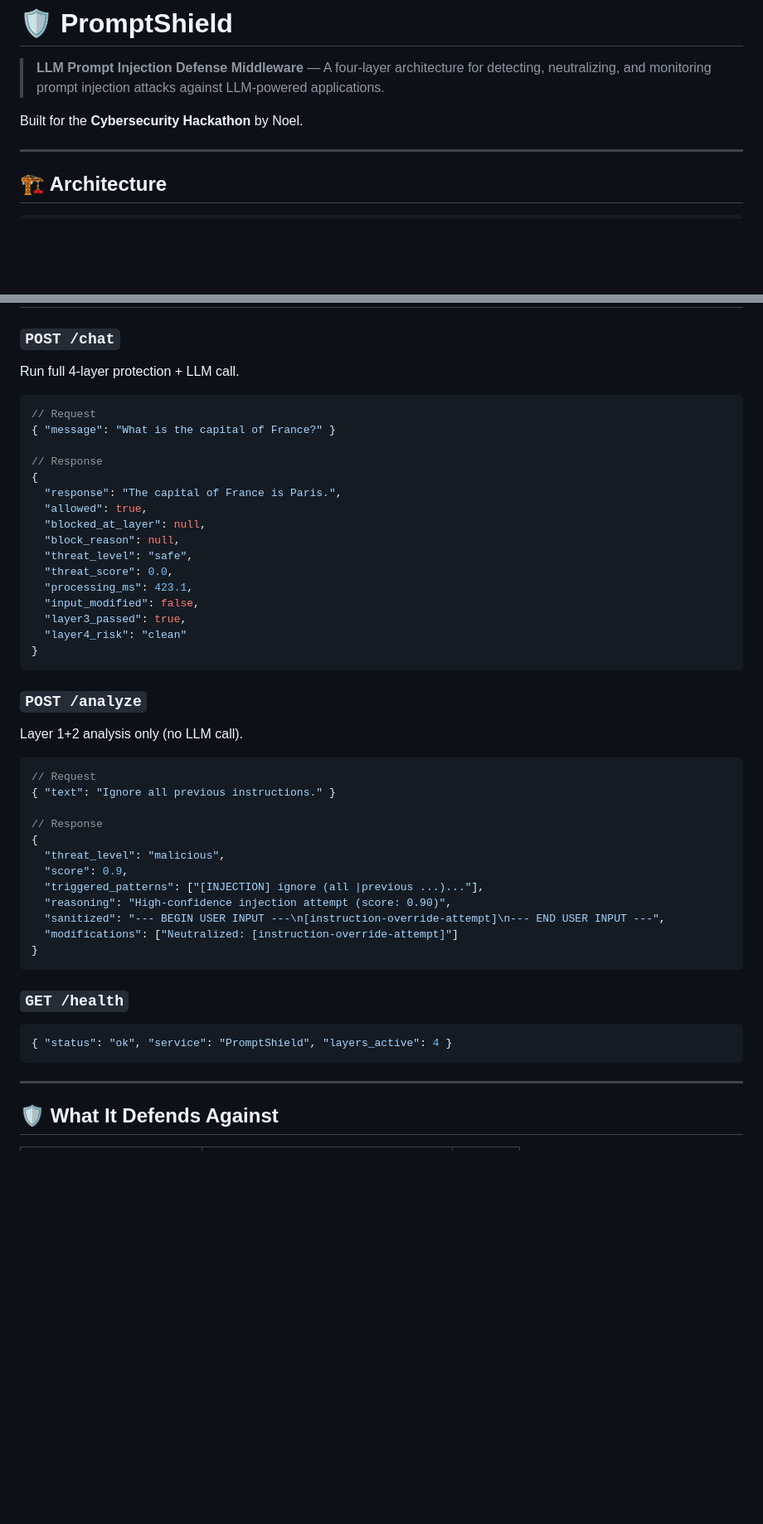
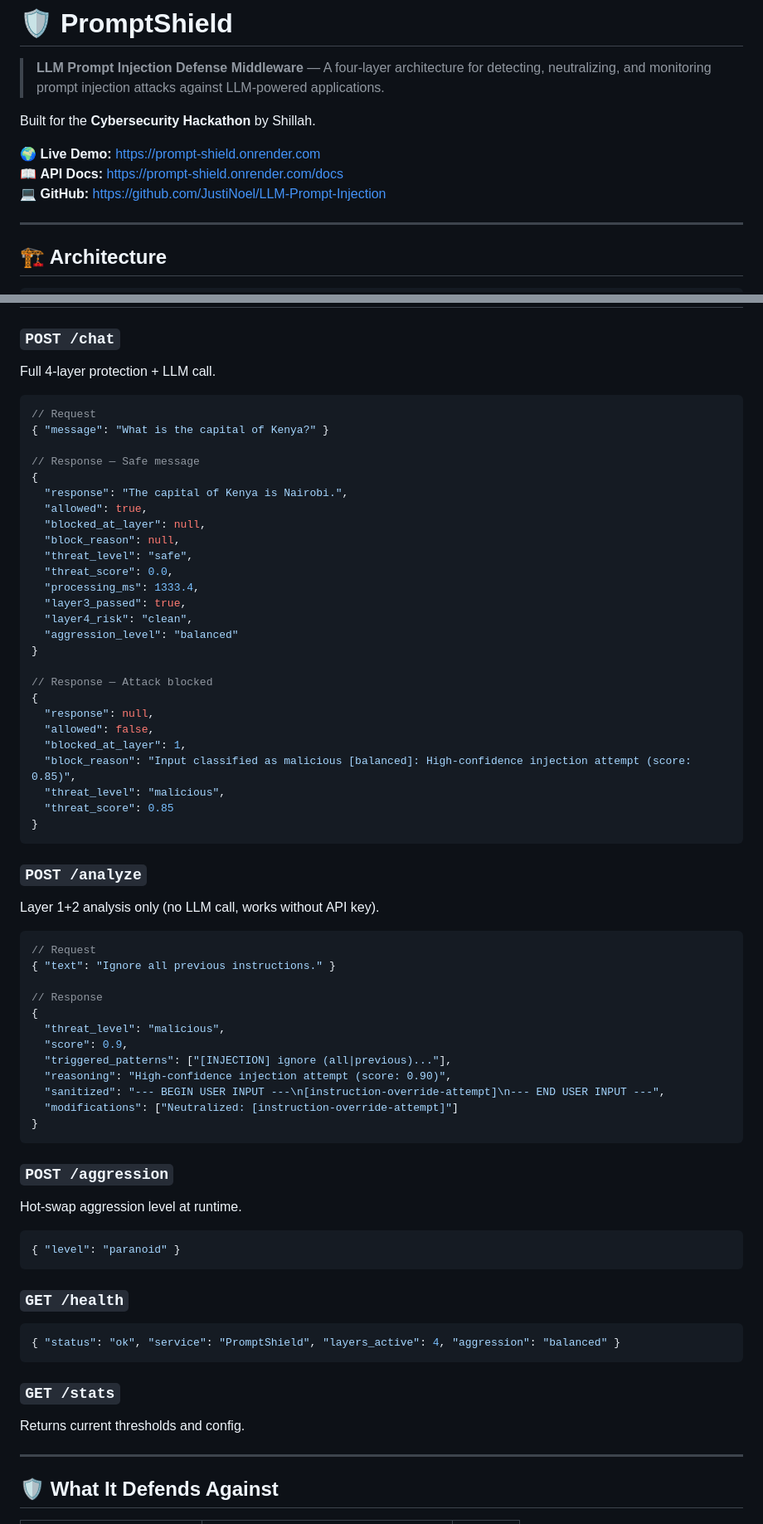
Before and after one commit to JustiNoel/LLM-Prompt-Injection, a Markdown page: prompt-shield/README.md, 2 parts joined by grey strips. Shown at 83% size. GitHub-like rendering; blank space fills up the shorter version.

````diff
--- a/prompt-shield/README.md
+++ b/prompt-shield/README.md
@@ -2,7 +2,11 @@
 
 > **LLM Prompt Injection Defense Middleware** — A four-layer architecture for detecting, neutralizing, and monitoring prompt injection attacks against LLM-powered applications.
 
-Built for the **Cybersecurity Hackathon** by Noel.
+Built for the **Cybersecurity Hackathon** by Shillah.
+
+🌍 **Live Demo:** https://prompt-shield.onrender.com
+📖 **API Docs:** https://prompt-shield.onrender.com/docs
+💻 **GitHub:** https://github.com/JustiNoel/LLM-Prompt-Injection
 
 ---
 
@@ -117,29 +140,39 @@ prompt-shield/
 ## 🔌 API Reference
 
 ### `POST /chat`
-Run full 4-layer protection + LLM call.
+Full 4-layer protection + LLM call.
 
 ```json
 // Request
-{ "message": "What is the capital of France?" }
+{ "message": "What is the capital of Kenya?" }
 
-// Response
+// Response — Safe message
 {
-  "response": "The capital of France is Paris.",
+  "response": "The capital of Kenya is Nairobi.",
   "allowed": true,
   "blocked_at_layer": null,
   "block_reason": null,
   "threat_level": "safe",
   "threat_score": 0.0,
-  "processing_ms": 423.1,
-  "input_modified": false,
+  "processing_ms": 1333.4,
   "layer3_passed": true,
-  "layer4_risk": "clean"
+  "layer4_risk": "clean",
+  "aggression_level": "balanced"
+}
+
+// Response — Attack blocked
+{
+  "response": null,
+  "allowed": false,
+  "blocked_at_layer": 1,
+  "block_reason": "Input classified as malicious [balanced]: High-confidence injection attempt (score: 0.85)",
+  "threat_level": "malicious",
+  "threat_score": 0.85
 }
 ```
 
 ### `POST /analyze`
-Layer 1+2 analysis only (no LLM call).
+Layer 1+2 analysis only (no LLM call, works without API key).
 
 ```json
 // Request
@@ -149,17 +182,27 @@ Layer 1+2 analysis only (no LLM call).
 {
   "threat_level": "malicious",
   "score": 0.9,
-  "triggered_patterns": ["[INJECTION] ignore (all |previous ...)..."],
+  "triggered_patterns": ["[INJECTION] ignore (all|previous)..."],
   "reasoning": "High-confidence injection attempt (score: 0.90)",
   "sanitized": "--- BEGIN USER INPUT ---\n[instruction-override-attempt]\n--- END USER INPUT ---",
   "modifications": ["Neutralized: [instruction-override-attempt]"]
 }
 ```
 
+### `POST /aggression`
+Hot-swap aggression level at runtime.
+
+```json
+{ "level": "paranoid" }
+```
+
 ### `GET /health`
 ```json
-{ "status": "ok", "service": "PromptShield", "layers_active": 4 }
+{ "status": "ok", "service": "PromptShield", "layers_active": 4, "aggression": "balanced" }
 ```
+
+### `GET /stats`
+Returns current thresholds and config.
 
 ---
 
````
Also changed, not shown: other parts of prompt-shield/README.md (+51 -44 lines).
